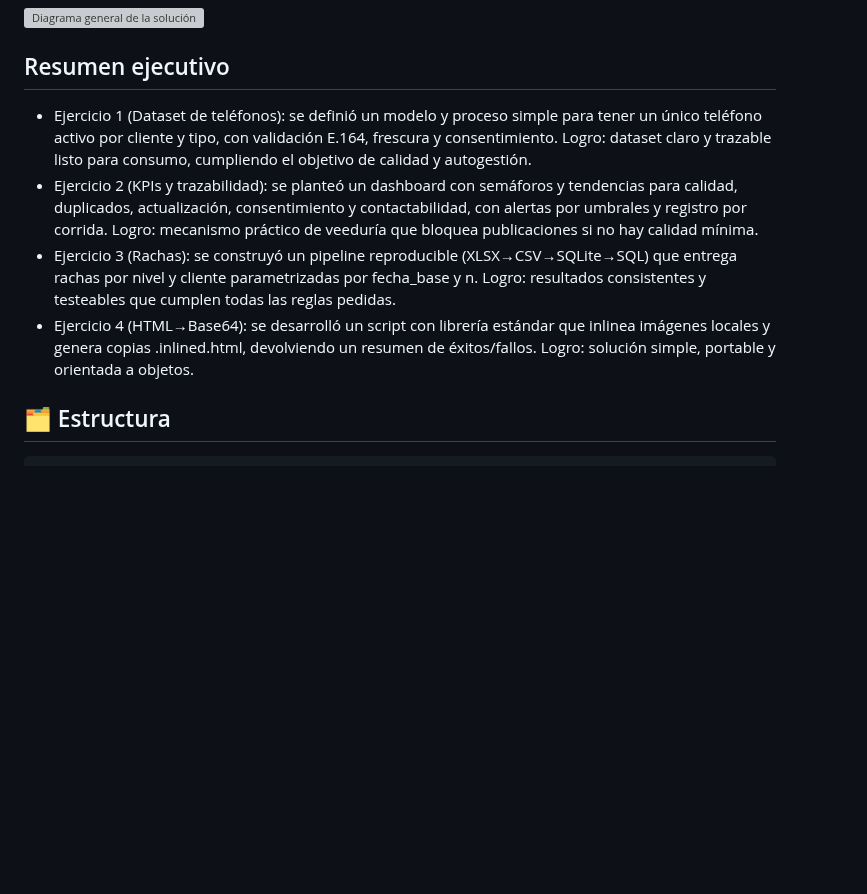
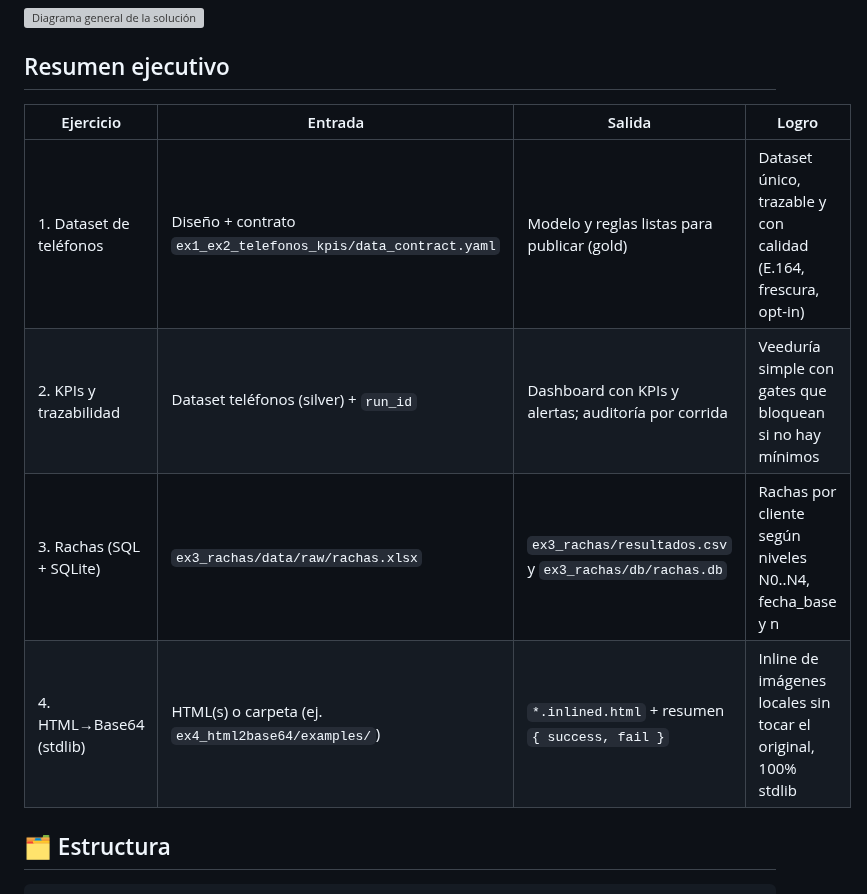
Before and after one commit to piandas/tuya-data, a Markdown page: README.md, the part around one of its changes. Rendered like a GitHub page; blank space fills up the shorter version; grey boxes are pictures that could not be loaded.

```diff
--- a/README.md
+++ b/README.md
@@ -10,10 +10,13 @@ Repositorio con las soluciones a los 4 numerales de la prueba técnica. Este REA
 </picture>
 
 ## Resumen ejecutivo
-- Ejercicio 1 (Dataset de teléfonos): se definió un modelo y proceso simple para tener un único teléfono activo por cliente y tipo, con validación E.164, frescura y consentimiento. Logro: dataset claro y trazable listo para consumo, cumpliendo el objetivo de calidad y autogestión.
-- Ejercicio 2 (KPIs y trazabilidad): se planteó un dashboard con semáforos y tendencias para calidad, duplicados, actualización, consentimiento y contactabilidad, con alertas por umbrales y registro por corrida. Logro: mecanismo práctico de veeduría que bloquea publicaciones si no hay calidad mínima.
-- Ejercicio 3 (Rachas): se construyó un pipeline reproducible (XLSX→CSV→SQLite→SQL) que entrega rachas por nivel y cliente parametrizadas por fecha_base y n. Logro: resultados consistentes y testeables que cumplen todas las reglas pedidas.
-- Ejercicio 4 (HTML→Base64): se desarrolló un script con librería estándar que inlinea imágenes locales y genera copias .inlined.html, devolviendo un resumen de éxitos/fallos. Logro: solución simple, portable y orientada a objetos.
+
+| Ejercicio | Entrada | Salida | Logro |
+|---|---|---|---|
+| 1. Dataset de teléfonos | Diseño + contrato `ex1_ex2_telefonos_kpis/data_contract.yaml` | Modelo y reglas listas para publicar (gold) | Dataset único, trazable y con calidad (E.164, frescura, opt-in) |
+| 2. KPIs y trazabilidad | Dataset teléfonos (silver) + `run_id` | Dashboard con KPIs y alertas; auditoría por corrida | Veeduría simple con gates que bloquean si no hay mínimos |
+| 3. Rachas (SQL + SQLite) | `ex3_rachas/data/raw/rachas.xlsx` | `ex3_rachas/resultados.csv` y `ex3_rachas/db/rachas.db` | Rachas por cliente según niveles N0..N4, fecha_base y n |
+| 4. HTML→Base64 (stdlib) | HTML(s) o carpeta (ej. `ex4_html2base64/examples/`) | `*.inlined.html` + resumen `{ success, fail }` | Inline de imágenes locales sin tocar el original, 100% stdlib |
 
 ## 🗂️ Estructura
 
```
Also changed, not shown: other parts of README.md (+33 -15 lines).
